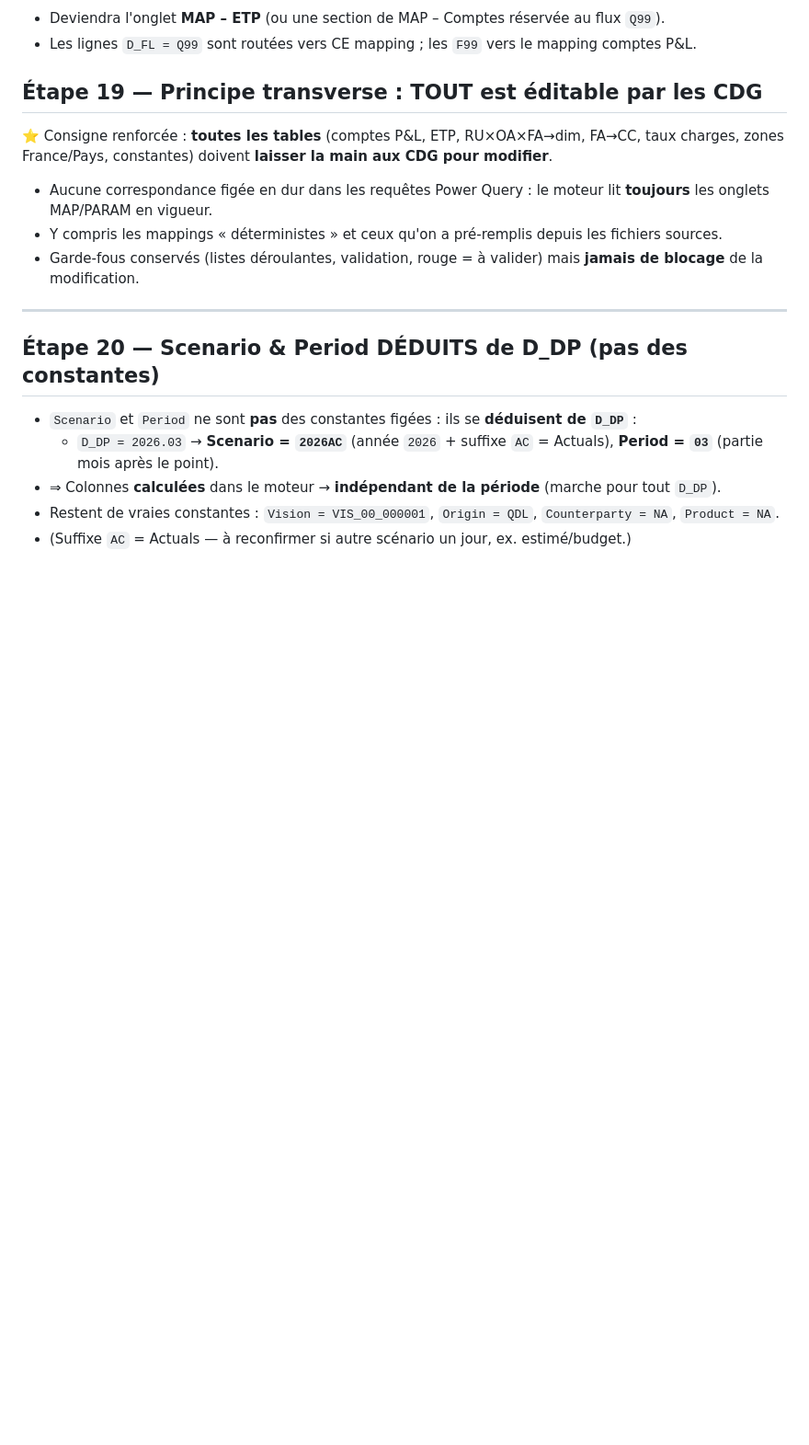
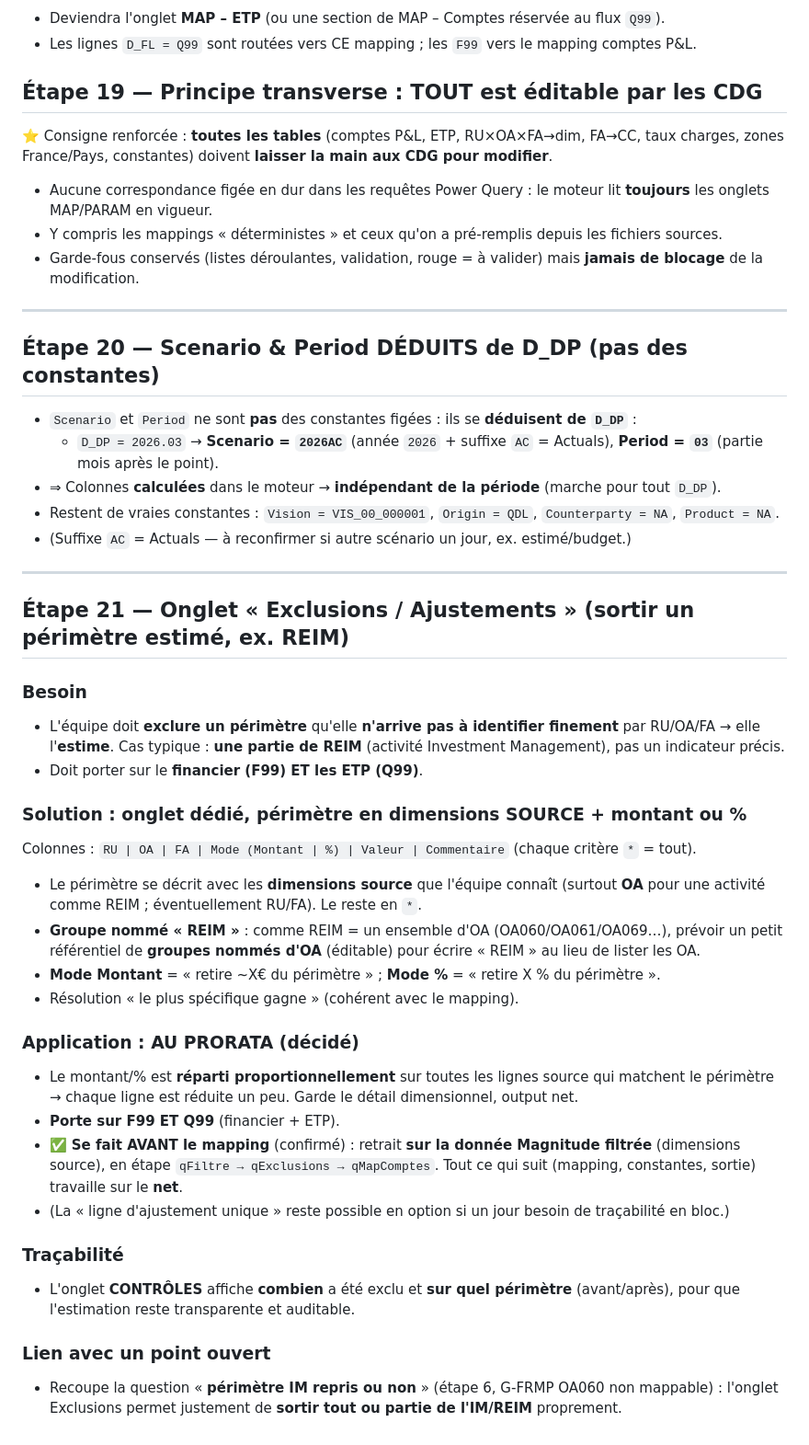
Before and after one commit to elmeziatims-art/demo-3, a Markdown page: magnitude-tagetik-reprise/docs/notes.md, the part around the change. Shown at 92% size. Rendered like a GitHub page; blank space fills up the shorter version.

Commit message:
Journal: etape 21 - onglet Exclusions/Ajustements (perimetre estime type REIM, avant mapping, prorata, F99+ETP)

```diff
--- a/magnitude-tagetik-reprise/docs/notes.md
+++ b/magnitude-tagetik-reprise/docs/notes.md
@@ -810,3 +810,39 @@ zones France/Pays, constantes) doivent **laisser la main aux CDG pour modifier**
 - Restent de vraies constantes : `Vision = VIS_00_000001`, `Origin = QDL`, `Counterparty = NA`,
   `Product = NA`.
 - (Suffixe `AC` = Actuals — à reconfirmer si autre scénario un jour, ex. estimé/budget.)
+
+---
+
+## Étape 21 — Onglet « Exclusions / Ajustements » (sortir un périmètre estimé, ex. REIM)
+
+### Besoin
+- L'équipe doit **exclure un périmètre** qu'elle **n'arrive pas à identifier finement** par
+  RU/OA/FA → elle l'**estime**. Cas typique : **une partie de REIM** (activité Investment Management),
+  pas un indicateur précis.
+- Doit porter sur le **financier (F99) ET les ETP (Q99)**.
+
+### Solution : onglet dédié, périmètre en dimensions SOURCE + montant ou %
+Colonnes : `RU | OA | FA | Mode (Montant | %) | Valeur | Commentaire` (chaque critère `*` = tout).
+- Le périmètre se décrit avec les **dimensions source** que l'équipe connaît (surtout **OA** pour une
+  activité comme REIM ; éventuellement RU/FA). Le reste en `*`.
+- **Groupe nommé « REIM »** : comme REIM = un ensemble d'OA (OA060/OA061/OA069…), prévoir un petit
+  référentiel de **groupes nommés d'OA** (éditable) pour écrire « REIM » au lieu de lister les OA.
+- **Mode Montant** = « retire ~X€ du périmètre » ; **Mode %** = « retire X % du périmètre ».
+- Résolution « le plus spécifique gagne » (cohérent avec le mapping).
+
+### Application : AU PRORATA (décidé)
+- Le montant/% est **réparti proportionnellement** sur toutes les lignes source qui matchent le
+  périmètre → chaque ligne est réduite un peu. Garde le détail dimensionnel, output net.
+- **Porte sur F99 ET Q99** (financier + ETP).
+- ✅ **Se fait AVANT le mapping** (confirmé) : retrait **sur la donnée Magnitude filtrée**
+  (dimensions source), en étape `qFiltre → qExclusions → qMapComptes`. Tout ce qui suit
+  (mapping, constantes, sortie) travaille sur le **net**.
+- (La « ligne d'ajustement unique » reste possible en option si un jour besoin de traçabilité en bloc.)
+
+### Traçabilité
+- L'onglet **CONTRÔLES** affiche **combien** a été exclu et **sur quel périmètre** (avant/après),
+  pour que l'estimation reste transparente et auditable.
+
+### Lien avec un point ouvert
+- Recoupe la question « **périmètre IM repris ou non** » (étape 6, G-FRMP OA060 non mappable) :
+  l'onglet Exclusions permet justement de **sortir tout ou partie de l'IM/REIM** proprement.
```
Also changed, not shown: magnitude-tagetik-reprise/docs/classeur_blueprint.md (+5 -0 lines).
